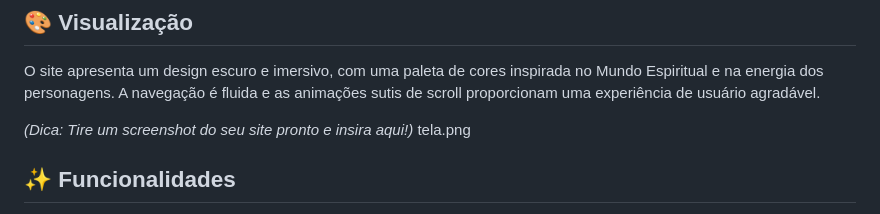
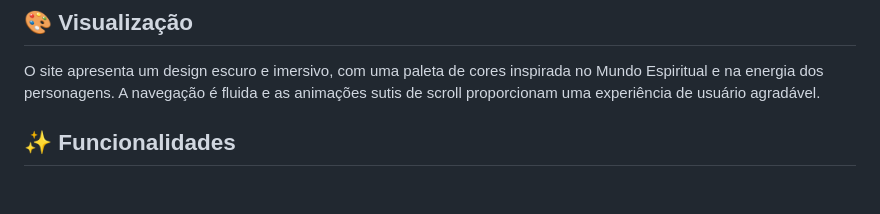
Before and after one commit to ricardoorrico/projeto7dio, a Markdown page: README.md, the part around the change. GitHub-like rendering; blank space fills up the shorter version.

```diff
--- a/README.md
+++ b/README.md
@@ -10,8 +10,6 @@ Um site de página única (One-Page Scroll) totalmente responsivo, criado como u
 
 O site apresenta um design escuro e imersivo, com uma paleta de cores inspirada no Mundo Espiritual e na energia dos personagens. A navegação é fluida e as animações sutis de scroll proporcionam uma experiência de usuário agradável.
 
-*(Dica: Tire um screenshot do seu site pronto e insira aqui!)*
-tela.png
 
 ## ✨ Funcionalidades
 
```
